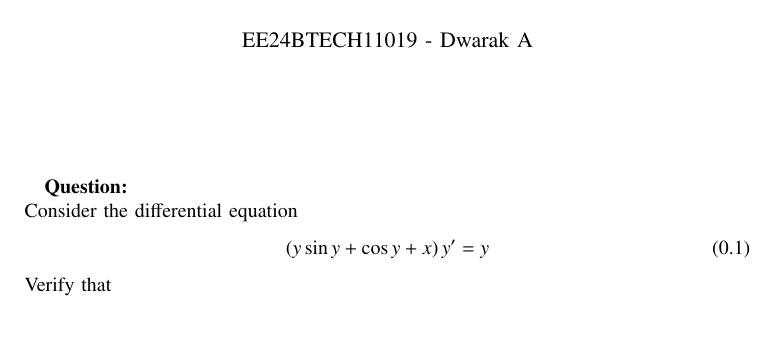
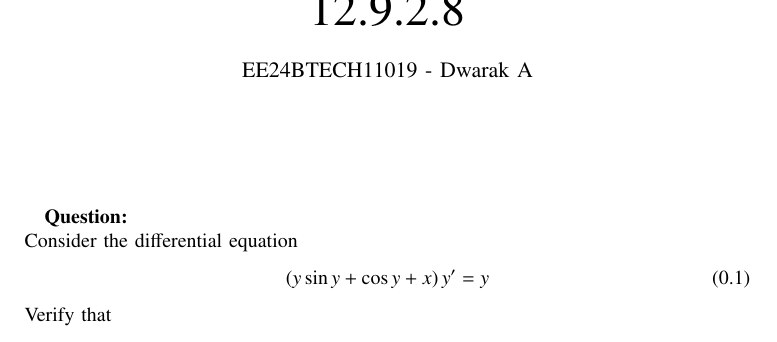
Before and after one commit to Dwarak-A/EE1003, a LaTeX paper (ncert/12.9.2.8/main.tex): part of page 1 of 2, cut at the place of the change. Compiled offline with pdfLaTeX.

Commit message:
Add existing files

```diff
--- a/ncert/9.2.8/main.tex
+++ b/ncert/12.9.2.8/main.tex
@@ -41,7 +41,7 @@
 \bibliographystyle{IEEEtran}
 \vspace{3cm}
 
-\title{9.2.8}
+\title{12.9.2.8}
 \author{EE24BTECH11019 - Dwarak A}
 % \maketitle
 % \newpage
```
Also changed, not shown: ncert/12.9.2.8/codes/euler.c (renamed from ncert/9.2.8/codes/euler.c), ncert/12.9.2.8/codes/plot.py (renamed from ncert/9.2.8/codes/plot.py), ncert/12.9.2.8/figs/plot.png (renamed from ncert/9.2.8/figs/plot.png), ncert/12.9.2.8/gvv-book.sty (renamed from ncert/9.2.8/gvv-book.sty), ncert/12.9.2.8/gvv.sty (renamed from ncert/9.2.8/gvv.sty), ncert/12.9.2.8/main.pdf (added), ncert/9.2.8/main.pdf (deleted), 7 other files.
